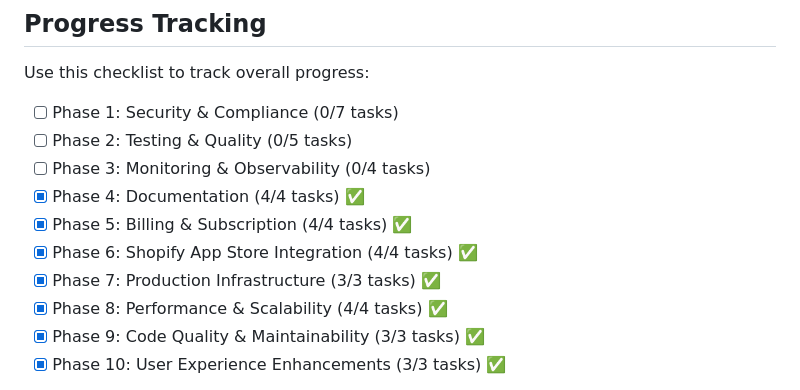
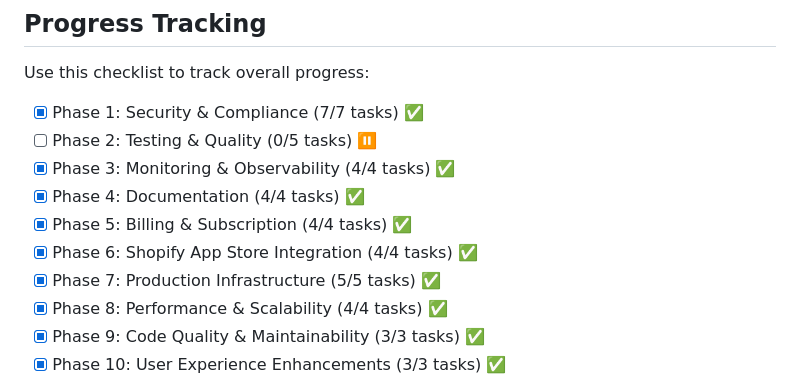
Before and after one commit to mrselo90/retetionai, a Markdown page: memory-bank/tasks-marketplace-ready.md, the part around the change. GitHub-like rendering.

Commit message:
docs: Update Phase 7 to 5/5 tasks in progress tracking

```diff
--- a/memory-bank/tasks-marketplace-ready.md
+++ b/memory-bank/tasks-marketplace-ready.md
@@ -1253,13 +1253,13 @@
 
 Use this checklist to track overall progress:
 
-- [ ] Phase 1: Security & Compliance (0/7 tasks)
-- [ ] Phase 2: Testing & Quality (0/5 tasks)
-- [ ] Phase 3: Monitoring & Observability (0/4 tasks)
+- [x] Phase 1: Security & Compliance (7/7 tasks) ✅
+- [ ] Phase 2: Testing & Quality (0/5 tasks) ⏸️
+- [x] Phase 3: Monitoring & Observability (4/4 tasks) ✅
 - [x] Phase 4: Documentation (4/4 tasks) ✅
 - [x] Phase 5: Billing & Subscription (4/4 tasks) ✅
 - [x] Phase 6: Shopify App Store Integration (4/4 tasks) ✅
-- [x] Phase 7: Production Infrastructure (3/3 tasks) ✅
+- [x] Phase 7: Production Infrastructure (5/5 tasks) ✅
 - [x] Phase 8: Performance & Scalability (4/4 tasks) ✅
 - [x] Phase 9: Code Quality & Maintainability (3/3 tasks) ✅
 - [x] Phase 10: User Experience Enhancements (3/3 tasks) ✅
```
